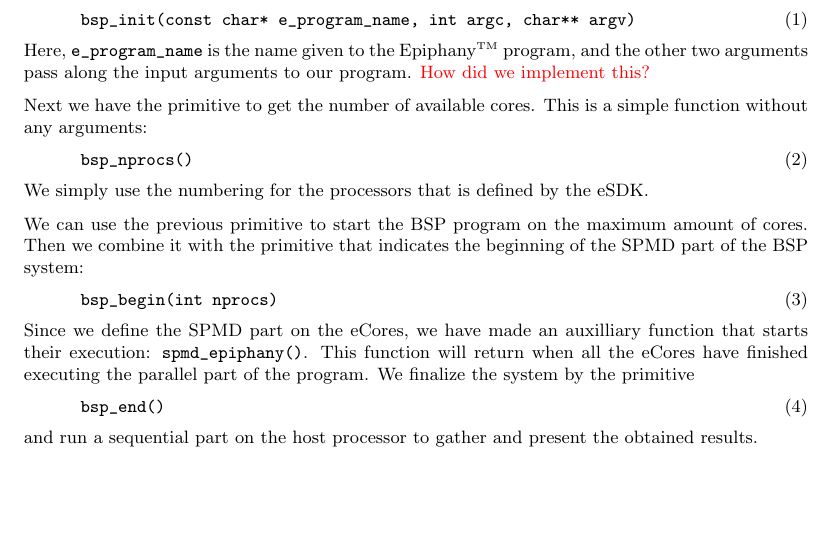
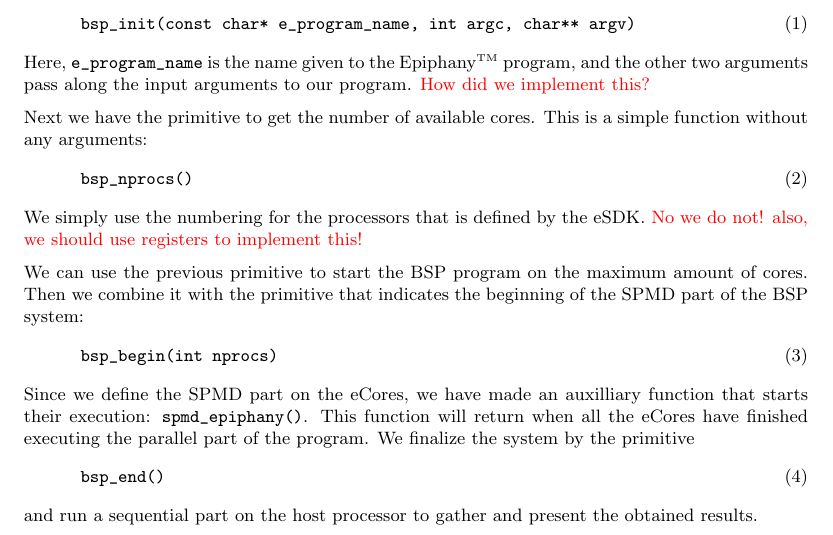
Before and after one commit to coduin/epiphany-bsp, a LaTeX document (tex/epbsp_report.tex): part of page 5 of 8, cut so that both start at the same text, the shorter picture padded with empty space. Compiled offline with pdfLaTeX.

Commit message:
added note on registers

```diff
--- a/tex/epbsp_report.tex
+++ b/tex/epbsp_report.tex
@@ -188,7 +188,7 @@ Next we have the primitive to get the number of available cores.  This is a simp
 \begin{equation}
     \verb.bsp_nprocs().
 \end{equation}
-We simply use the numbering for the processors that is defined by the eSDK.
+We simply use the numbering for the processors that is defined by the eSDK. \todo{No we do not! also, we should use registers to implement this!}
 
 We can use the previous primitive to start the BSP program on the maximum amount of cores. Then we combine it with the primitive that indicates the beginning of the SPMD part of the BSP system:
 \begin{equation}
```
